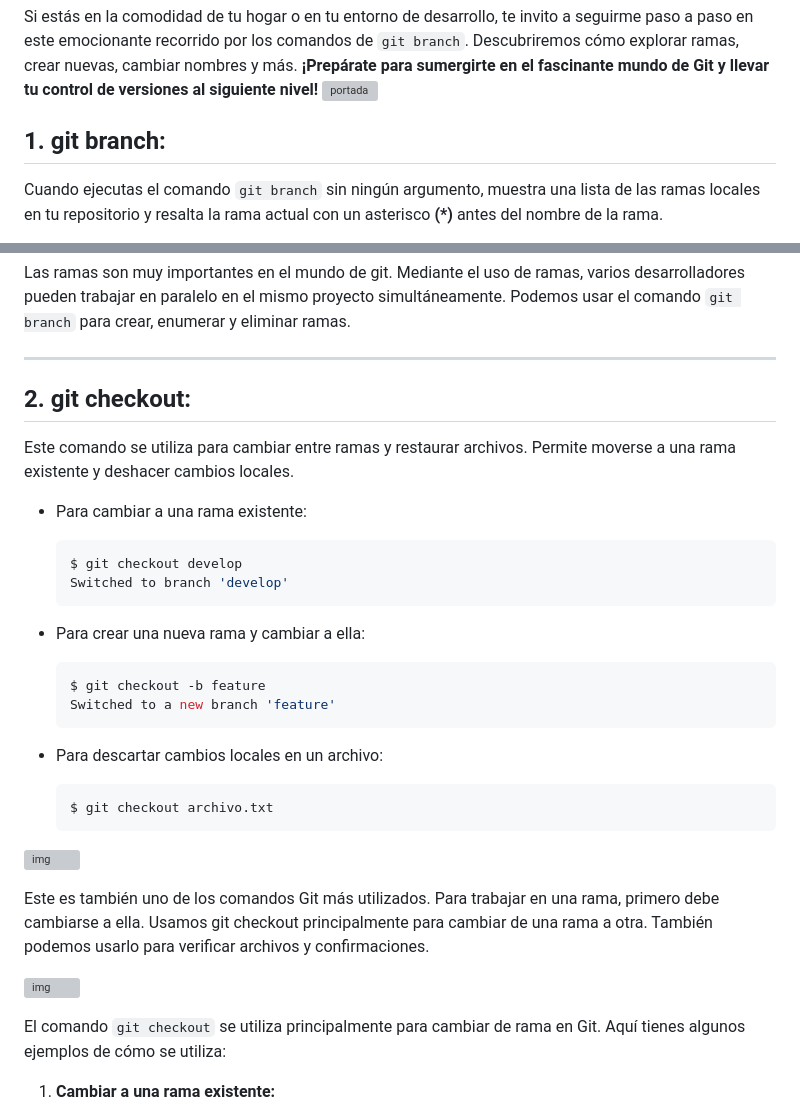
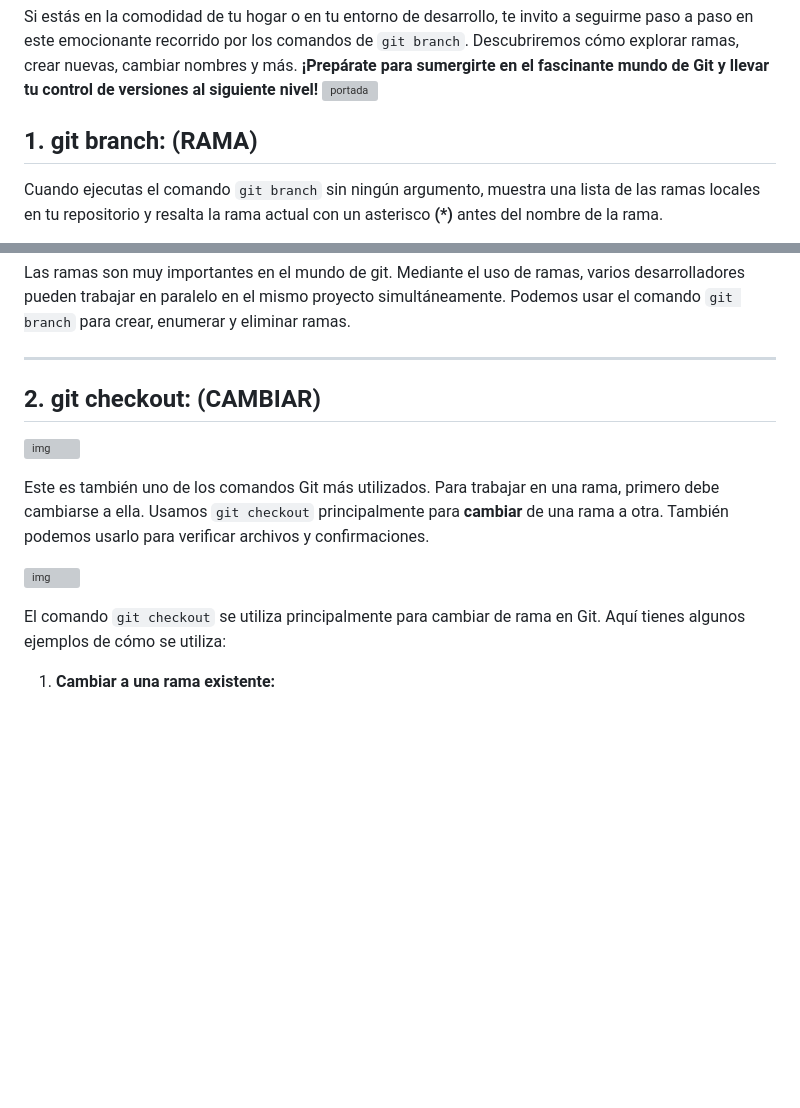
Before and after one commit to ByChokeYT/Curso_de_Git_GitHub, a Markdown page: 04 .Comandos para Manejar Ramas/Readme.md, 2 parts joined by grey strips. GitHub-like rendering; blank space fills up the shorter version; grey boxes are pictures that could not be loaded.

Commit message:
Este una pueba de git checkout

````diff
--- a/04 .Comandos para Manejar Ramas/Readme.md
+++ b/04 .Comandos para Manejar Ramas/Readme.md
@@ -4,7 +4,7 @@
 Si estás en la comodidad de tu hogar o en tu entorno de desarrollo, te invito a seguirme paso a paso en este emocionante recorrido por los comandos de `git branch`. Descubriremos cómo explorar ramas, crear nuevas, cambiar nombres y más. **¡Prepárate para sumergirte en el fascinante mundo de Git y llevar tu control de versiones al siguiente nivel!**
 ![portada](https://miro.medium.com/v2/resize:fit:801/1*DhagidpZutkaCmAZobmzDQ.png)
 
-## 1. **git branch**:
+## 1. **git branch**: (RAMA)
 
  Cuando ejecutas el comando `git branch` sin ningún argumento, muestra una lista de las ramas locales en tu repositorio y resalta la rama actual con un asterisco **(*)** antes del nombre de la rama.
 
@@ -84,32 +84,13 @@ Las ramas son muy importantes en el mundo de git. Mediante el uso de ramas, vari
 
 ---
 
-## 2. **git checkout**:
+## 2. **git checkout**: (CAMBIAR)
 
- Este comando se utiliza para cambiar entre ramas y restaurar archivos. Permite moverse a una rama existente y deshacer cambios locales.
+![img](https://static.javatpoint.com/tutorial/git/images/git-checkout.png)
 
-   - Para cambiar a una rama existente:
-     ```bash
-     $ git checkout develop
-     Switched to branch 'develop'
-     ```
-
-   - Para crear una nueva rama y cambiar a ella:
-     ```bash
-     $ git checkout -b feature
-     Switched to a new branch 'feature'
-     ```
-
-   - Para descartar cambios locales en un archivo:
-     ```bash
-     $ git checkout archivo.txt
-     ```
+ Este es también uno de los comandos Git más utilizados. Para trabajar en una rama, primero debe cambiarse a ella. Usamos `git checkout` principalmente para **cambiar** de una rama a otra. También podemos usarlo para verificar archivos y confirmaciones.
 
 ![img](https://media.geeksforgeeks.org/wp-content/uploads/20190901201805/465.png)
-
-Este es también uno de los comandos Git más utilizados. Para trabajar en una rama, primero debe cambiarse a ella. Usamos git checkout principalmente para cambiar de una rama a otra. También podemos usarlo para verificar archivos y confirmaciones.
-
-![img](https://static.javatpoint.com/tutorial/git/images/git-checkout.png)
 
 El comando `git checkout` se utiliza principalmente para cambiar de rama en Git. Aquí tienes algunos ejemplos de cómo se utiliza:
 
````
Also changed, not shown: 03. Comandos básicos de Git/Readme.md (+1 -1 lines).
